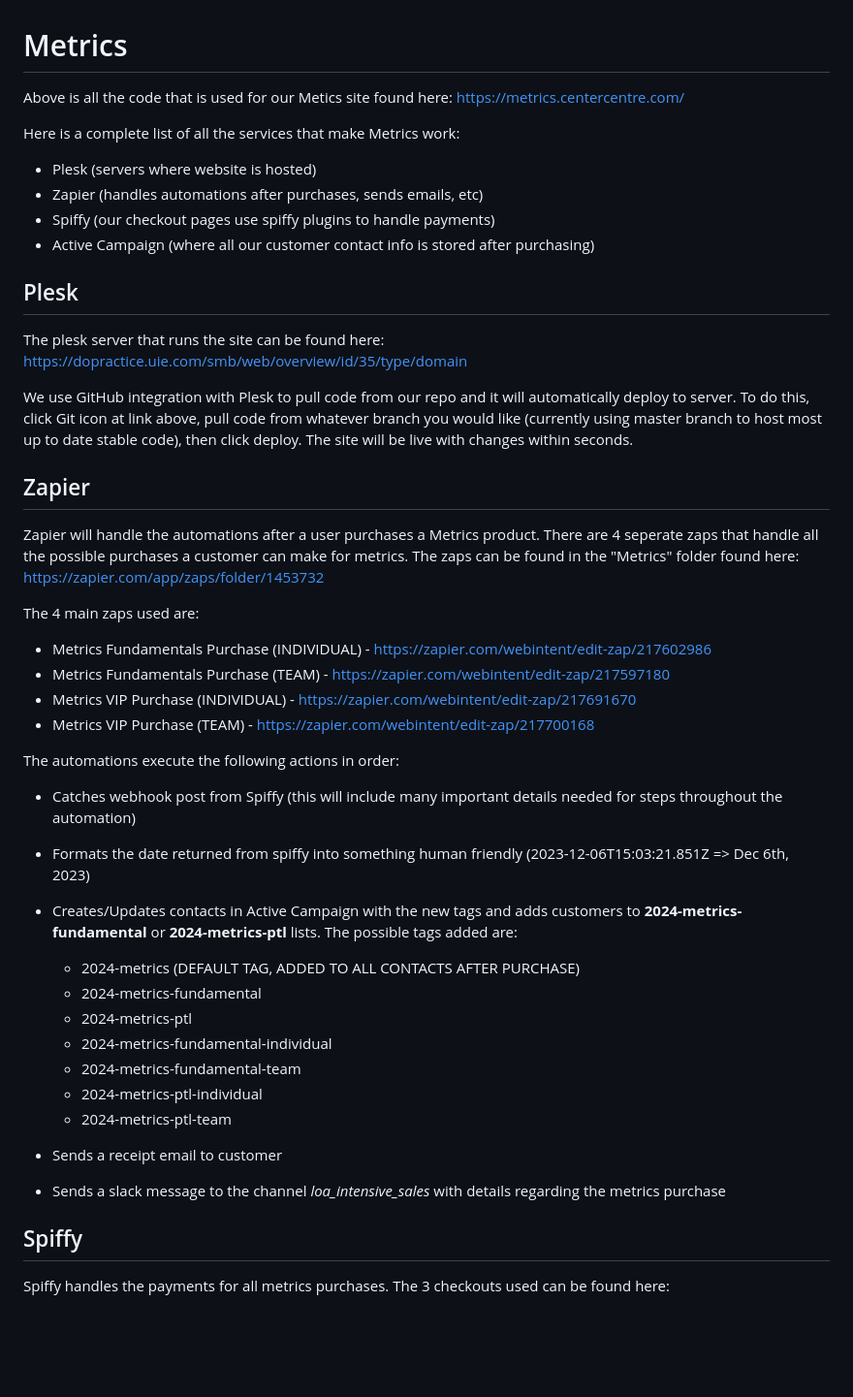
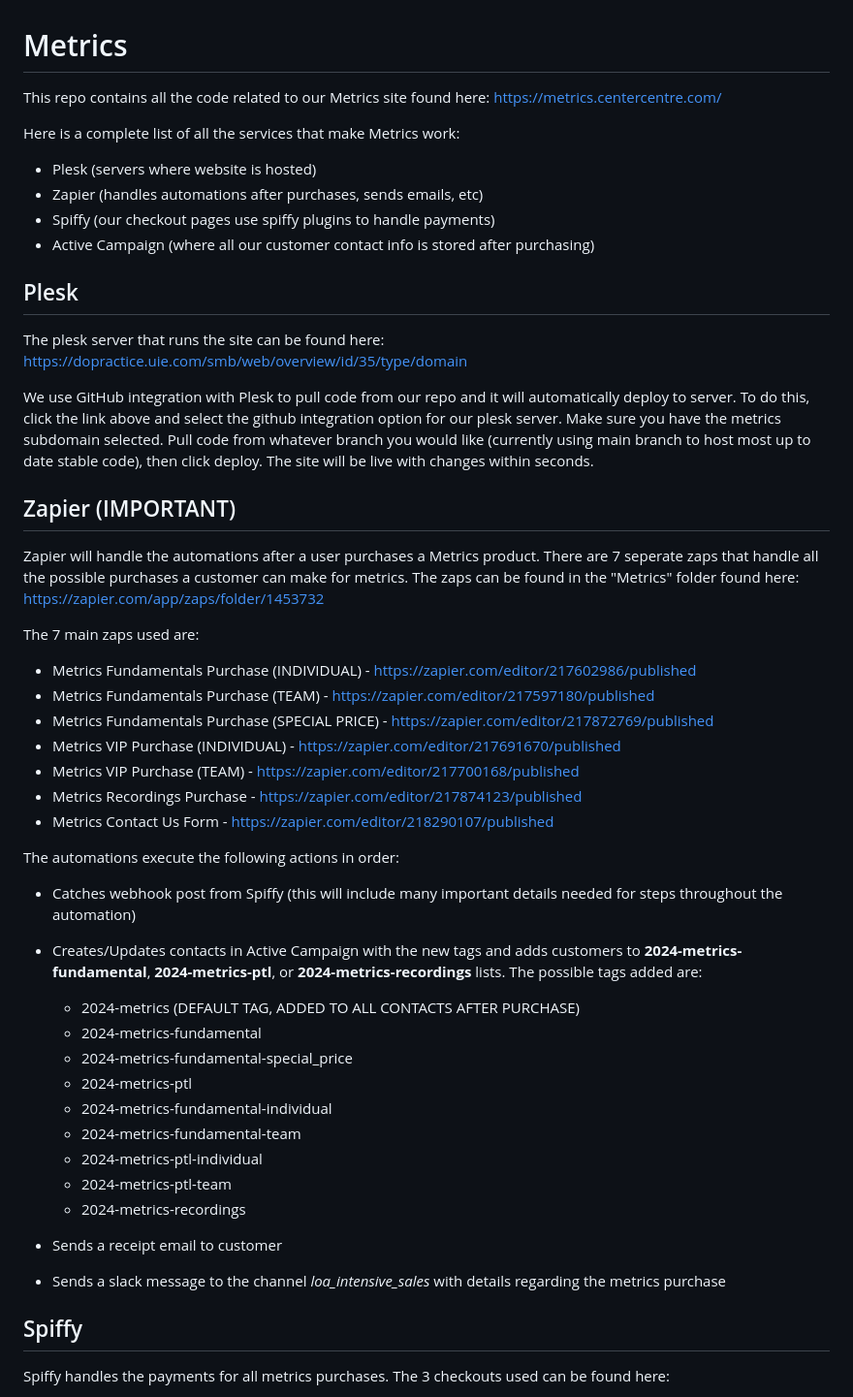
Before and after one commit to zednon/metrics, a Markdown page: README.md, the part around the change. Shown at 97% size. Drawn GitHub-style; blank space fills up the shorter version.

```diff
--- a/README.md
+++ b/README.md
@@ -1,10 +1,6 @@
 # Metrics
 
-Above is all the code that is used for our Metics site found here: https://metrics.centercentre.com/
-
-
-
-
+This repo contains all the code related to our Metrics site found here: https://metrics.centercentre.com/
 
 Here is a complete list of all the services that make Metrics work:
 - Plesk (servers where website is hosted)
@@ -15,35 +11,38 @@ Here is a complete list of all the services that make Metrics work:
 ## Plesk
 The plesk server that runs the site can be found here: https://dopractice.uie.com/smb/web/overview/id/35/type/domain
 
-We use GitHub integration with Plesk to pull code from our repo and it will automatically deploy to server. To do this, click Git icon at link above, pull code from whatever branch you would like (currently using master branch to host most up to date stable code), then click deploy. The site will be live with changes within seconds.
+We use GitHub integration with Plesk to pull code from our repo and it will automatically deploy to server. To do this, click the link above and select the github integration option for our plesk server. Make sure you have the metrics subdomain selected. Pull code from whatever branch you would like (currently using main branch to host most up to date stable code), then click deploy. The site will be live with changes within seconds.
 
-## Zapier
-Zapier will handle the automations after a user purchases a Metrics product. There are 4 seperate zaps that handle all the possible purchases a customer can make for metrics. The zaps can be found in the "Metrics" folder found here: https://zapier.com/app/zaps/folder/1453732
+## Zapier (IMPORTANT)
+Zapier will handle the automations after a user purchases a Metrics product. There are 7 seperate zaps that handle all the possible purchases a customer can make for metrics. The zaps can be found in the "Metrics" folder found here: https://zapier.com/app/zaps/folder/1453732
 
-The 4 main zaps used are:
+The 7 main zaps used are:
 
-- Metrics Fundamentals Purchase (INDIVIDUAL) - https://zapier.com/webintent/edit-zap/217602986
-- Metrics Fundamentals Purchase (TEAM) - https://zapier.com/webintent/edit-zap/217597180
-- Metrics VIP Purchase (INDIVIDUAL) - https://zapier.com/webintent/edit-zap/217691670
-- Metrics VIP Purchase (TEAM) - https://zapier.com/webintent/edit-zap/217700168
+- Metrics Fundamentals Purchase (INDIVIDUAL) - https://zapier.com/editor/217602986/published
+- Metrics Fundamentals Purchase (TEAM) - https://zapier.com/editor/217597180/published
+- Metrics Fundamentals Purchase (SPECIAL PRICE) - https://zapier.com/editor/217872769/published
+- Metrics VIP Purchase (INDIVIDUAL) - https://zapier.com/editor/217691670/published
+- Metrics VIP Purchase (TEAM) - https://zapier.com/editor/217700168/published
+- Metrics Recordings Purchase - https://zapier.com/editor/217874123/published
+- Metrics Contact Us Form - https://zapier.com/editor/218290107/published
 
 The automations execute the following actions in order:
 
 - Catches webhook post from Spiffy (this will include many important details needed for steps throughout the automation)
-- Formats the date returned from spiffy into something human friendly (2023-12-06T15:03:21.851Z => Dec 6th, 2023)
-- Creates/Updates contacts in Active Campaign with the new tags and adds customers to **2024-metrics-fundamental** or **2024-metrics-ptl** lists. The possible tags added are:
+- Creates/Updates contacts in Active Campaign with the new tags and adds customers to **2024-metrics-fundamental**, **2024-metrics-ptl**, or **2024-metrics-recordings** lists. The possible tags added are:
 
     - 2024-metrics (DEFAULT TAG, ADDED TO ALL CONTACTS AFTER PURCHASE)
     - 2024-metrics-fundamental
+    - 2024-metrics-fundamental-special_price
     - 2024-metrics-ptl
     - 2024-metrics-fundamental-individual
     - 2024-metrics-fundamental-team
     - 2024-metrics-ptl-individual
     - 2024-metrics-ptl-team
+    - 2024-metrics-recordings
 
 - Sends a receipt email to customer
 - Sends a slack message to the channel _loa_intensive_sales_ with details regarding the metrics purchase
-
 
 ## Spiffy
 Spiffy handles the payments for all metrics purchases. The 3 checkouts used can be found here:
```
